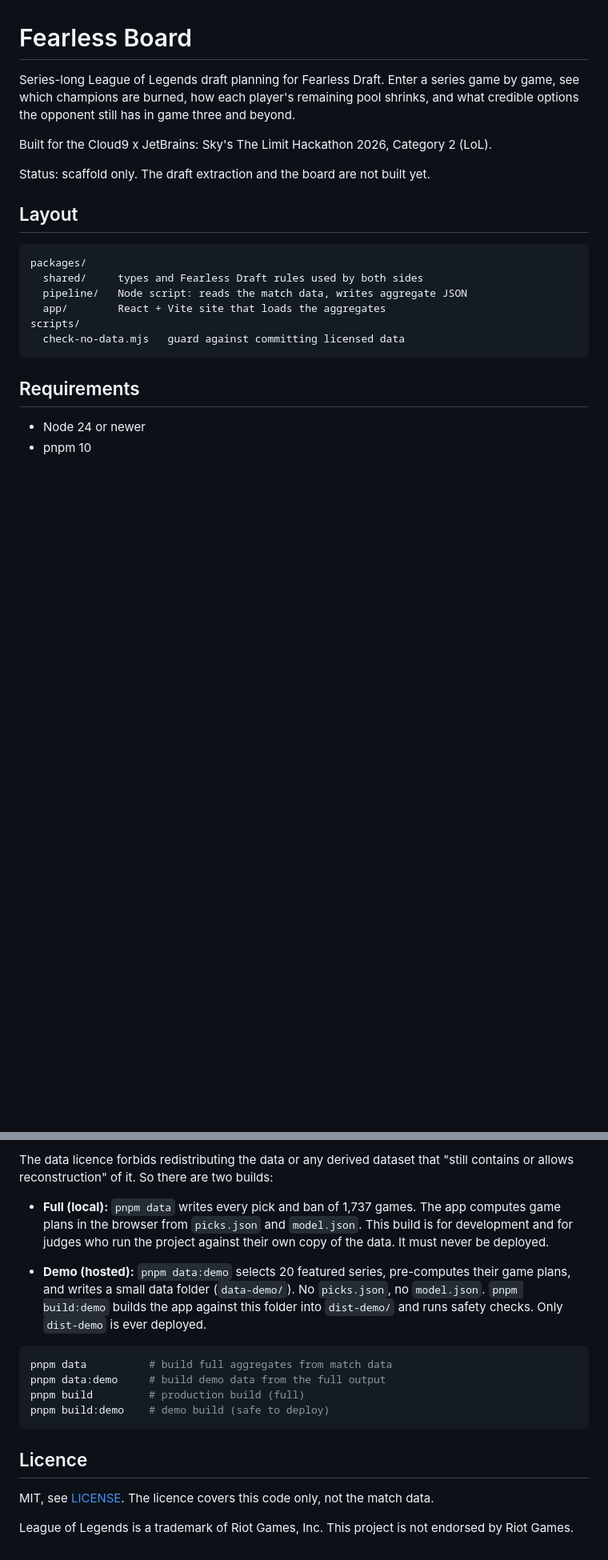
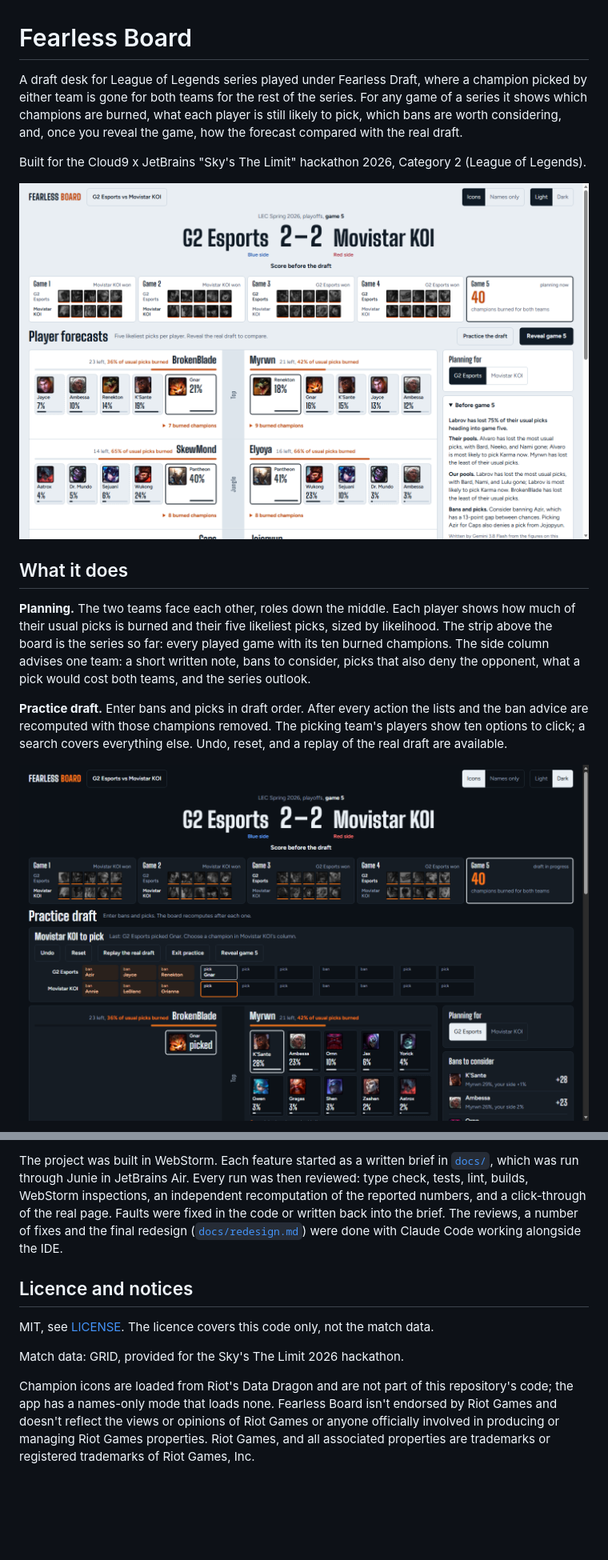
Before and after one commit to UBayouski/fearless-board, a Markdown page: README.md, 2 parts joined by grey strips. Shown at 80% size. GitHub-like rendering; pictures changed too: docs/img/planning.png (added), docs/img/practice-draft.png (added); blank space fills up the shorter version.

Commit message:
Note headlines as pool facts, contrast and keyboard fixes, README for the new board

````diff
--- a/README.md
+++ b/README.md
@@ -1,24 +1,16 @@
 # Fearless Board
 
-Series-long League of Legends draft planning for Fearless Draft. Enter a series game by game, see which champions are burned, how each player's remaining pool shrinks, and what credible options the opponent still has in game three and beyond.
+A draft desk for League of Legends series played under Fearless Draft, where a champion picked by either team is gone for both teams for the rest of the series. For any game of a series it shows which champions are burned, what each player is still likely to pick, which bans are worth considering, and, once you reveal the game, how the forecast compared with the real draft.
 
-Built for the Cloud9 x JetBrains: Sky's The Limit Hackathon 2026, Category 2 (LoL).
+Built for the Cloud9 x JetBrains "Sky's The Limit" hackathon 2026, Category 2 (League of Legends).
 
-Status: scaffold only. The draft extraction and the board are not built yet.
+![Planning view: the series so far, and each player's five likeliest picks](docs/img/planning.png)
 
-## Layout
+## What it does
 
-```
-packages/
-  shared/     types and Fearless Draft rules used by both sides
-  pipeline/   Node script: reads the match data, writes aggregate JSON
-  app/        React + Vite site that loads the aggregates
-scripts/
-  check-no-data.mjs   guard against committing licensed data
-```
+**Planning.** The two teams face each other, roles down the middle. Each player shows how much of their usual picks is burned and their five likeliest picks, sized by likelihood. The strip above the board is the series so far: every played game with its ten burned champions. The side column advises one team: a short written note, bans to consider, picks that also deny the opponent, what a pick would cost both teams, and the series outlook.
 
-## Requirements
+**Practice draft.** Enter bans and picks in draft order. After every action the lists and the ban advice are recomputed with those champions removed. The picking team's players show ten options to click; a search covers everything else. Undo, reset, and a replay of the real draft are available.
 
-- Node 24 or newer
-- pnpm 10
+![Practice draft, dark theme](docs/img/practice-draft.png)
 
@@ -156,19 +179,10 @@ Then run `pnpm data:notes`. The command uses a paid Gemini project; prompts are
 
-The data licence forbids redistributing the data or any derived dataset that "still contains or allows reconstruction" of it. So there are two builds:
+The project was built in WebStorm. Each feature started as a written brief in [`docs/`](docs/), which was run through Junie in JetBrains Air. Every run was then reviewed: type check, tests, lint, builds, WebStorm inspections, an independent recomputation of the reported numbers, and a click-through of the real page. Faults were fixed in the code or written back into the brief. The reviews, a number of fixes and the final redesign ([`docs/redesign.md`](docs/redesign.md)) were done with Claude Code working alongside the IDE.
 
-- **Full (local):** `pnpm data` writes every pick and ban of 1,737 games. The app computes game plans in the browser from `picks.json` and `model.json`. This build is for development and for judges who run the project against their own copy of the data. It must never be deployed.
-
-- **Demo (hosted):** `pnpm data:demo` selects 20 featured series, pre-computes their game plans, and writes a small data folder (`data-demo/`). No `picks.json`, no `model.json`. `pnpm build:demo` builds the app against this folder into `dist-demo/` and runs safety checks. Only `dist-demo` is ever deployed.
-
-```bash
-pnpm data          # build full aggregates from match data
-pnpm data:demo     # build demo data from the full output
-pnpm build         # production build (full)
-pnpm build:demo    # demo build (safe to deploy)
-```
-
-## Licence
+## Licence and notices
 
 MIT, see [LICENSE](LICENSE). The licence covers this code only, not the match data.
 
-League of Legends is a trademark of Riot Games, Inc. This project is not endorsed by Riot Games.
+Match data: GRID, provided for the Sky's The Limit 2026 hackathon.
+
+Champion icons are loaded from Riot's Data Dragon and are not part of this repository's code; the app has a names-only mode that loads none. Fearless Board isn't endorsed by Riot Games and doesn't reflect the views or opinions of Riot Games or anyone officially involved in producing or managing Riot Games properties. Riot Games, and all associated properties are trademarks or registered trademarks of Riot Games, Inc.
````
Also changed, not shown: other parts of README.md (+79 -48 lines), docs/redesign.md (+8 -1 lines), docs/written-note.md (+2 -2 lines), docs/img/reveal.png (added), 4 other files.
